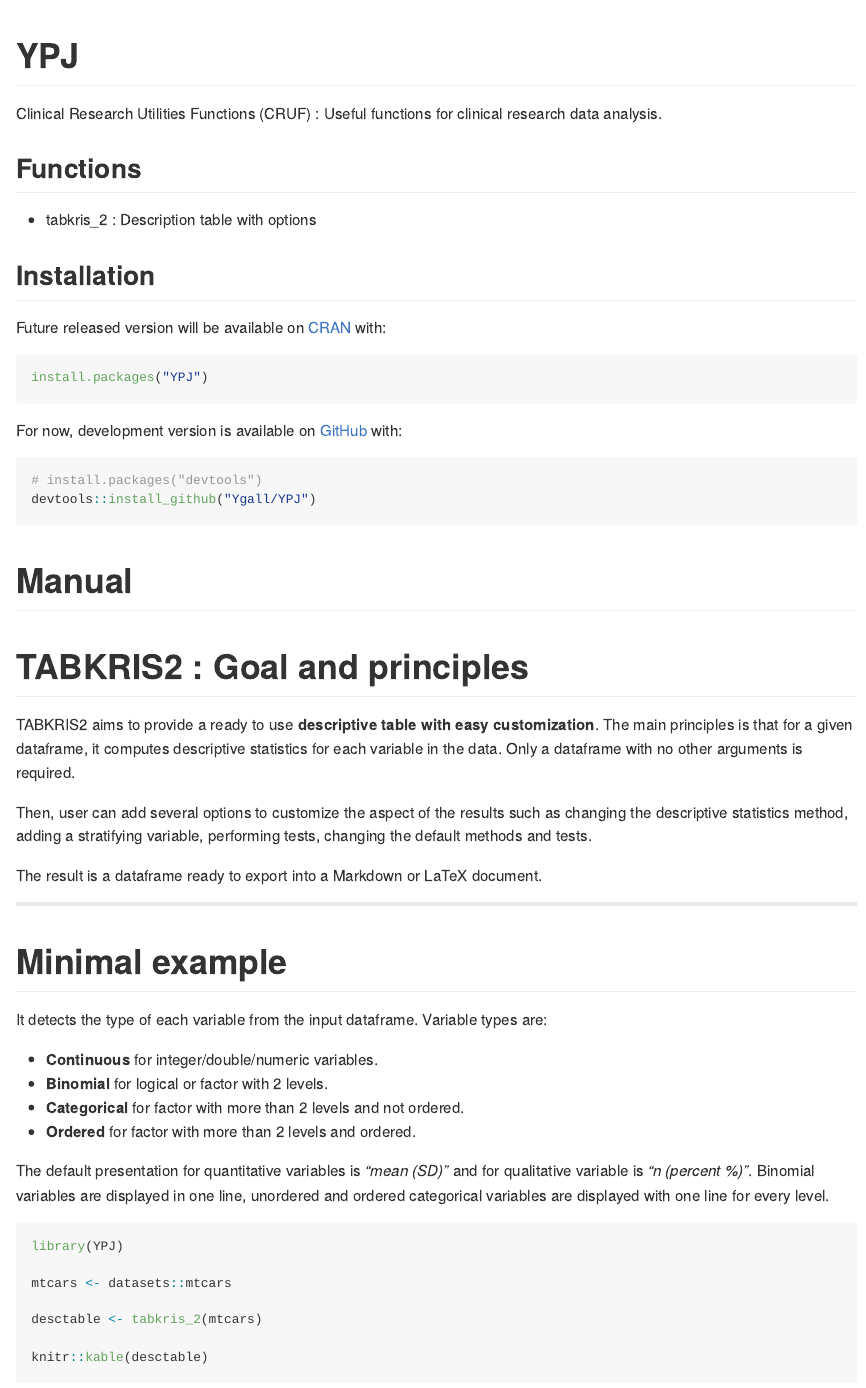
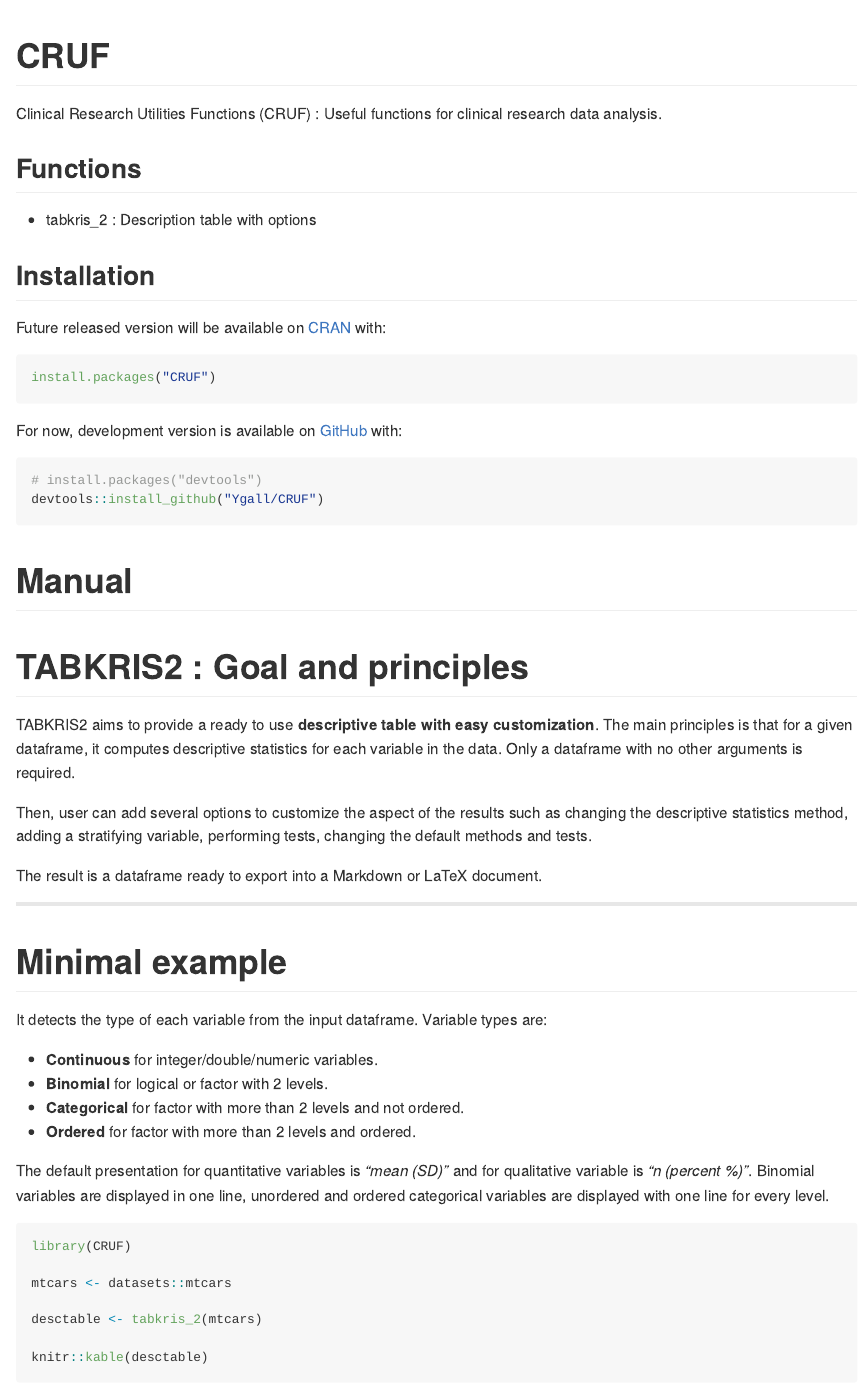
Before and after one commit to Ygall/CRUF, an R Markdown document (README.Rmd): the page in a window 1100 px wide, from its top. The pictures show the output file README.md that the author committed with the source, drawn offline in the style of GitHub; long lines of code are wrapped; badge pictures from the web are left out.

Commit message:
Changed for CRUF

````diff
--- a/README.Rmd
+++ b/README.Rmd
@@ -1,5 +1,5 @@
 ---
-title: "YPJ"
+title: "CRUF"
 output: github_document
 ---
 
@@ -34,14 +34,14 @@ Clinical Research Utilities Functions (CRUF) : Useful functions for clinical res
 Future released version will be available on [CRAN](https://CRAN.R-project.org) with:
 
 ``` r
-install.packages("YPJ")
+install.packages("CRUF")
 ```
 
 For now, development version is available on [GitHub](https://github.com/) with:
 
 ``` r
 # install.packages("devtools")
-devtools::install_github("Ygall/YPJ")
+devtools::install_github("Ygall/CRUF")
 ```
 # Manual
 
--- a/vignettes/manual.Rmd
+++ b/vignettes/manual.Rmd
@@ -43,7 +43,7 @@ It detects the type of each variable from the input dataframe. Variable types ar
 The default presentation for quantitative variables is *"mean (SD)"* and for qualitative variable is *"n (percent %)"*. Binomial variables are displayed in one line, unordered and ordered categorical variables are displayed with one line for every level.
 
 ```{r setup}
-library(YPJ)
+library(CRUF)
 
 mtcars <- datasets::mtcars
 
````
Also changed, not shown: R/tabkris2.r (+31 -13 lines), README.md, README.Rmd (2 more changed lines), 5 other files.
